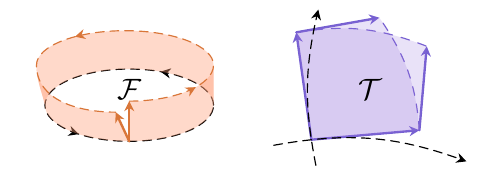
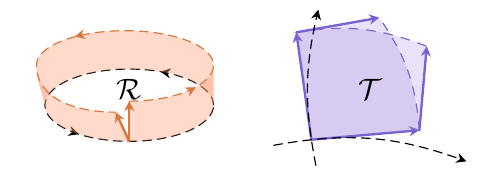
Before and after one commit to WilliamRoyce/tidal, a LaTeX figure (docs/talks/practice_2026_04/figures/diff_geometry.tex): the whole page. Compiled offline with pdfLaTeX.

Commit message:
fix(figures): correct label from F to R in diff_geometry figure

```diff
--- a/docs/talks/practice_2026_04/figures/diff_geometry.tex
+++ b/docs/talks/practice_2026_04/figures/diff_geometry.tex
@@ -40,7 +40,7 @@
         \draw[OrangeLine, thick, ->] ($(O)+(0,-\Ry)$) --++ (0,0.5*\Ly);
         \draw[OrangeLine, thick, ->] ($(O)+(0,-\Ry)$) --++ (115:0.4*\Ly);
 
-        \node at (0,0) {$\mathcal{F}$};
+        \node at (0,0) {$\mathcal{R}$};
     \end{scope}
 
     \begin{scope}[shift={(2*\Lx,0)}]
```
Also changed, not shown: docs/talks/practice_2026_04/figures/diff_geometry.pdf.
